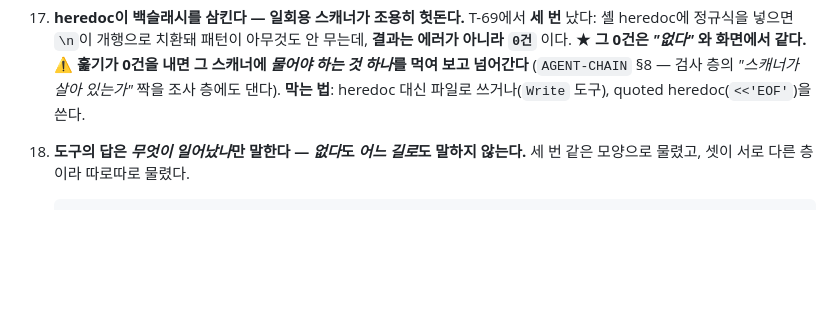
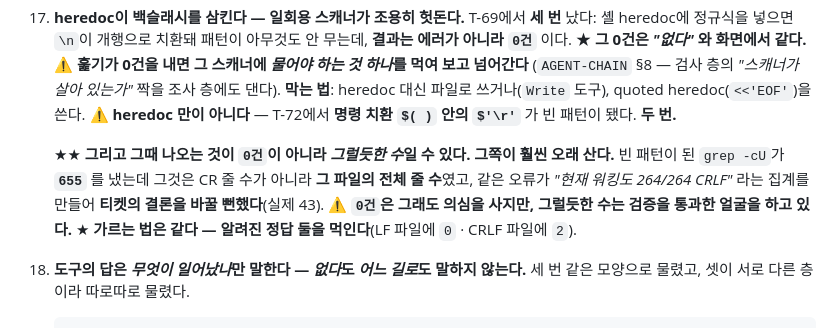
Before and after one commit to mond1424/personal-os, a Markdown page: CLAUDE.md, the part around the change. Rendered like a GitHub page; blank space fills up the shorter version.

Commit message:
docs(cowork): 함정 17 — 빈 패턴은 0건이 아니라 그럴듯한 수를 낼 수 있다 (T-72 발행분)
Co-Authored-By: Claude Opus 5 <noreply@anthropic.com>
Claude-Session: https://claude.ai/code/session_011yzs81beSLmKcJUAe2S9sj

```diff
--- a/CLAUDE.md
+++ b/CLAUDE.md
@@ -191,6 +191,13 @@ npm run deploy
     ⚠️ **훑기가 0건을 내면 그 스캐너에 *물어야 하는 것 하나*를 먹여 보고 넘어간다**
     (`AGENT-CHAIN` §8 — 검사 층의 *"스캐너가 살아 있는가"* 짝을 조사 층에도 댄다).
     **막는 법**: heredoc 대신 파일로 쓰거나(`Write` 도구), quoted heredoc(`<<'EOF'`)을 쓴다.
+    ⚠️ **heredoc 만이 아니다** — T-72에서 **명령 치환 `$( )` 안의 `$'\r'`** 가 빈 패턴이 됐다. **두 번.**
+
+    ★★ **그리고 그때 나오는 것이 `0건`이 아니라 *그럴듯한 수*일 수 있다. 그쪽이 훨씬 오래 산다.**
+    빈 패턴이 된 `grep -cU`가 **`655`** 를 냈는데 그것은 CR 줄 수가 아니라 **그 파일의 전체 줄 수**였고,
+    같은 오류가 *"현재 워킹도 264/264 CRLF"* 라는 집계를 만들어 **티켓의 결론을 바꿀 뻔했다**(실제 43).
+    ⚠️ **`0건`은 그래도 의심을 사지만, 그럴듯한 수는 검증을 통과한 얼굴을 하고 있다.**
+    ★ **가르는 법은 같다 — 알려진 정답 둘을 먹인다**(LF 파일에 `0` · CRLF 파일에 `2`).
 
 18. **도구의 답은 *무엇이 일어났나*만 말한다 — *없다*도 *어느 길로*도 말하지 않는다.**
     세 번 같은 모양으로 물렸고, 셋이 서로 다른 층이라 따로따로 물렸다.
```
